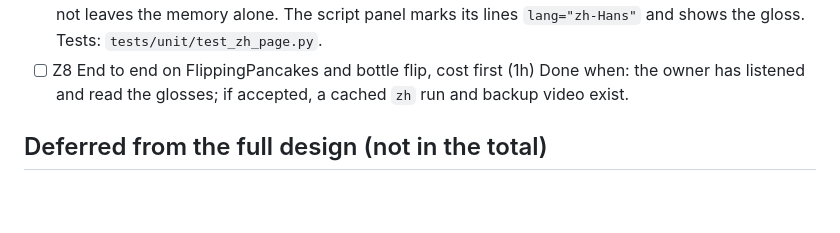
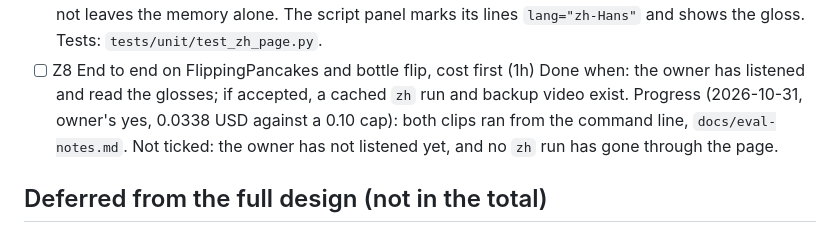
Before and after one commit to aharonamir/epic-replay, a Markdown page: specs/001-epic-replay/tasks.md, the part around the change. GitHub-like rendering; blank space fills up the shorter version.

```diff
--- a/specs/001-epic-replay/tasks.md
+++ b/specs/001-epic-replay/tasks.md
@@ -234,6 +234,7 @@ Full design, order and go/no-go in `docs/chinese-language.md`. Not merged into m
   As built (2026-10-31, no paid call): "Commentary language", a native radio group under the narrator cards, English by default; 中文 is offered per narrator from a `data-zh` mark, so `GET /styles` is unchanged; the chosen language goes out with the form. A remembered 中文 returns when a narrator speaks it, and a narrator who does not leaves the memory alone. The script panel marks its lines `lang="zh-Hans"` and shows the gloss. Tests: `tests/unit/test_zh_page.py`.
 - [ ] Z8 End to end on FlippingPancakes and bottle flip, cost first (1h)
   Done when: the owner has listened and read the glosses; if accepted, a cached `zh` run and backup video exist.
+  Progress (2026-10-31, owner's yes, 0.0338 USD against a 0.10 cap): both clips ran from the command line, `docs/eval-notes.md`. Not ticked: the owner has not listened yet, and no `zh` run has gone through the page.
 
 ## Deferred from the full design (not in the total)
 
```
Also changed, not shown: docs/eval-notes.md (+11 -0 lines).
